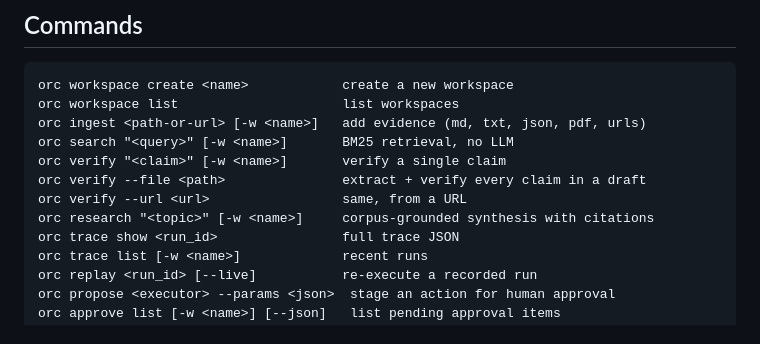
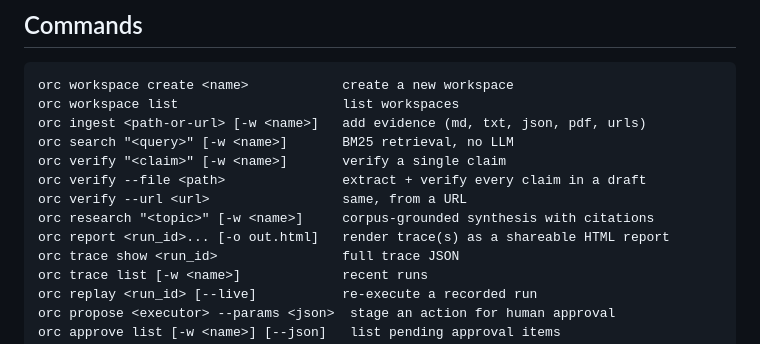
Before and after one commit to Thormatt/orc, a Markdown page: README.md, the part around the change. Drawn GitHub-style.

Commit message:
docs: list orc report in the commands reference
Co-Authored-By: Claude Fable 5 <noreply@anthropic.com>

```diff
--- a/README.md
+++ b/README.md
@@ -79,6 +79,7 @@ orc verify "<claim>" [-w <name>]       verify a single claim
 orc verify --file <path>               extract + verify every claim in a draft
 orc verify --url <url>                 same, from a URL
 orc research "<topic>" [-w <name>]     corpus-grounded synthesis with citations
+orc report <run_id>... [-o out.html]   render trace(s) as a shareable HTML report
 orc trace show <run_id>                full trace JSON
 orc trace list [-w <name>]             recent runs
 orc replay <run_id> [--live]           re-execute a recorded run
```
